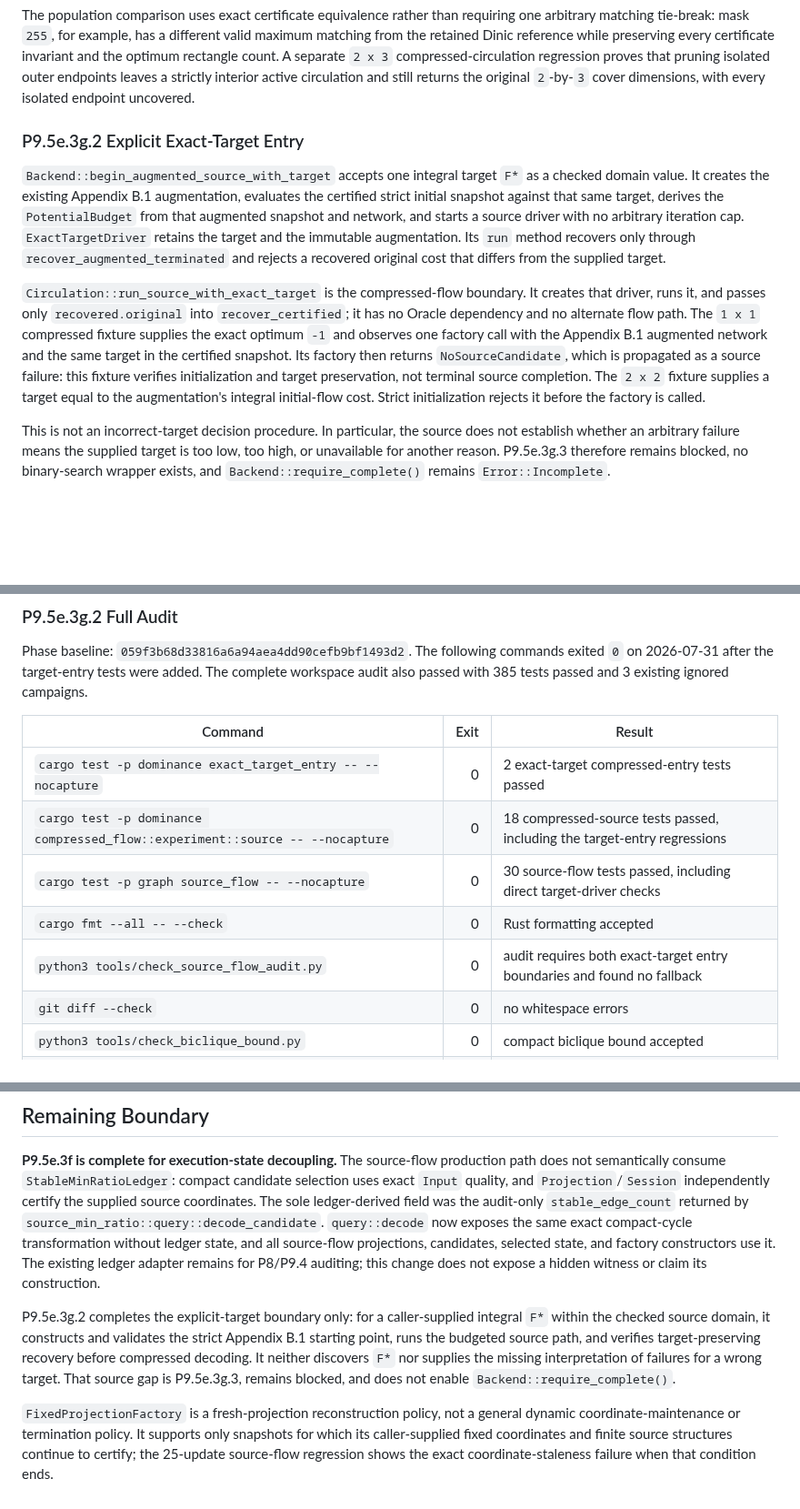
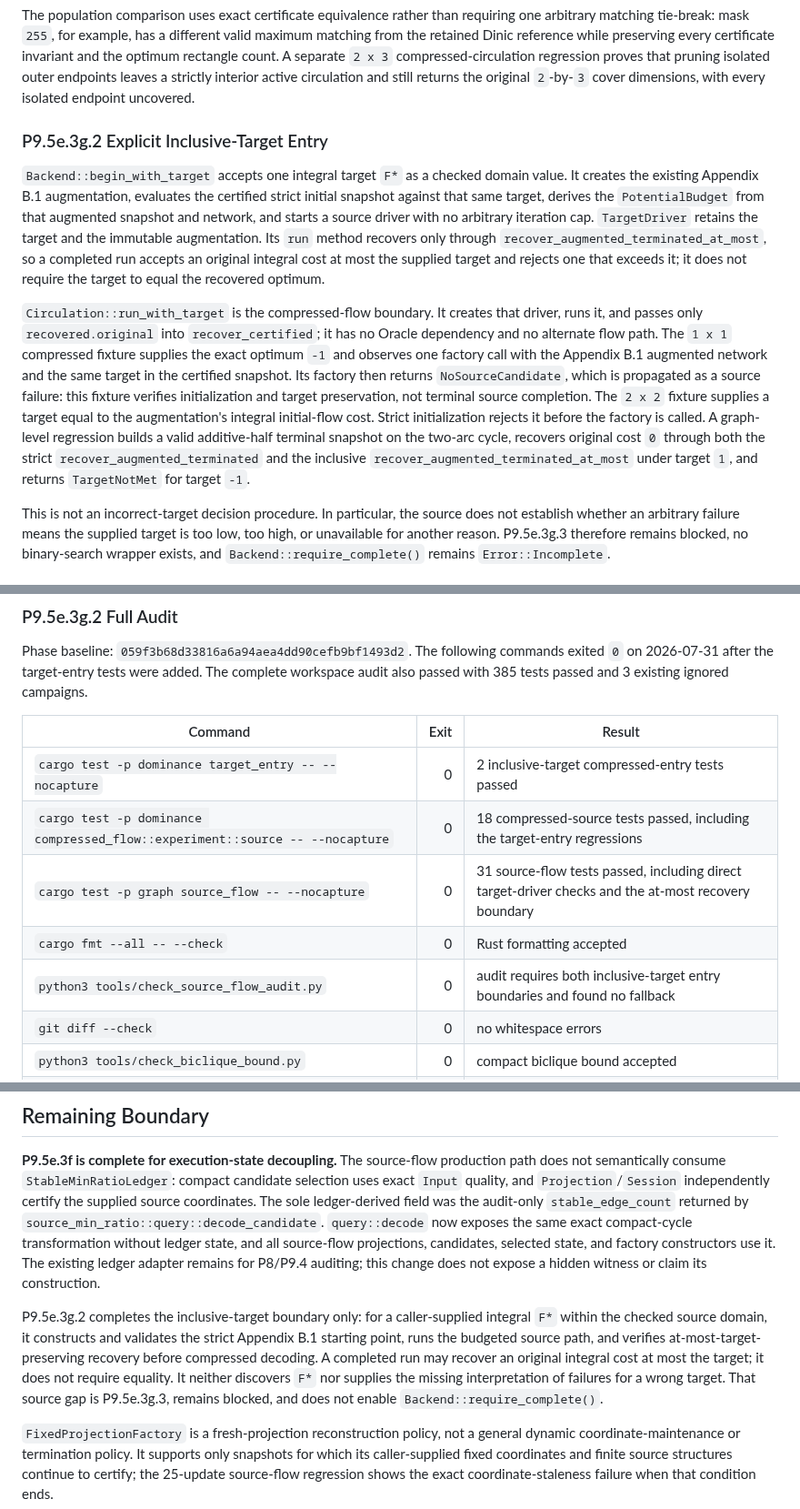
Before and after one commit to KCN-judu/mrd, a Markdown page: docs/phase-reports/P09-5e-3-fresh-projection-policy.md, 3 parts joined by grey strips. Shown at 91% size. Drawn GitHub-style; blank space fills up the shorter version.

Commit message:
docs: record inclusive target recovery audit

```diff
--- a/docs/phase-reports/P09-5e-3-fresh-projection-policy.md
+++ b/docs/phase-reports/P09-5e-3-fresh-projection-policy.md
@@ -243,27 +244,32 @@ outer endpoints leaves a strictly interior active circulation and still returns
 the original `2`-by-`3` cover dimensions, with every isolated endpoint
 uncovered.
 
-### P9.5e.3g.2 Explicit Exact-Target Entry
+### P9.5e.3g.2 Explicit Inclusive-Target Entry
 
-`Backend::begin_augmented_source_with_target` accepts one integral target
-`F*` as a checked domain value. It creates the existing Appendix B.1
-augmentation, evaluates the certified strict initial snapshot against that same
-target, derives the `PotentialBudget` from that augmented snapshot and network,
-and starts a source driver with no arbitrary iteration cap. `ExactTargetDriver`
-retains the target and the immutable augmentation. Its `run` method recovers
-only through `recover_augmented_terminated` and rejects a recovered original
-cost that differs from the supplied target.
+`Backend::begin_with_target` accepts one integral target `F*` as a checked
+domain value. It creates the existing Appendix B.1 augmentation, evaluates the
+certified strict initial snapshot against that same target, derives the
+`PotentialBudget` from that augmented snapshot and network, and starts a source
+driver with no arbitrary iteration cap. `TargetDriver` retains the target and
+the immutable augmentation. Its `run` method recovers only through
+`recover_augmented_terminated_at_most`, so a completed run accepts an original
+integral cost at most the supplied target and rejects one that exceeds it; it
+does not require the target to equal the recovered optimum.
 
-`Circulation::run_source_with_exact_target` is the compressed-flow boundary.
-It creates that driver, runs it, and passes only `recovered.original` into
-`recover_certified`; it has no Oracle dependency and no alternate flow path.
-The `1 x 1` compressed fixture supplies the exact optimum `-1` and observes
-one factory call with the Appendix B.1 augmented network and the same target in
-the certified snapshot. Its factory then returns `NoSourceCandidate`, which is
-propagated as a source failure: this fixture verifies initialization and target
-preservation, not terminal source completion. The `2 x 2` fixture supplies a
-target equal to the augmentation's integral initial-flow cost. Strict
-initialization rejects it before the factory is called.
+`Circulation::run_with_target` is the compressed-flow boundary. It creates that
+driver, runs it, and passes only `recovered.original` into `recover_certified`;
+it has no Oracle dependency and no alternate flow path. The `1 x 1` compressed
+fixture supplies the exact optimum `-1` and observes one factory call with the
+Appendix B.1 augmented network and the same target in the certified snapshot.
+Its factory then returns `NoSourceCandidate`, which is propagated as a source
+failure: this fixture verifies initialization and target preservation, not
+terminal source completion. The `2 x 2` fixture supplies a target equal to the
+augmentation's integral initial-flow cost. Strict initialization rejects it
+before the factory is called. A graph-level regression builds a valid
+additive-half terminal snapshot on the two-arc cycle, recovers original cost
+`0` through both the strict `recover_augmented_terminated` and the inclusive
+`recover_augmented_terminated_at_most` under target `1`, and returns
+`TargetNotMet` for target `-1`.
 
 This is not an incorrect-target decision procedure. In particular, the source
 does not establish whether an arbitrary failure means the supplied target is
@@ -282,11 +288,11 @@ ignored campaigns.
 
 | Command | Exit | Result |
 | --- | ---: | --- |
-| `cargo test -p dominance exact_target_entry -- --nocapture` | 0 | 2 exact-target compressed-entry tests passed |
+| `cargo test -p dominance target_entry -- --nocapture` | 0 | 2 inclusive-target compressed-entry tests passed |
 | `cargo test -p dominance compressed_flow::experiment::source -- --nocapture` | 0 | 18 compressed-source tests passed, including the target-entry regressions |
-| `cargo test -p graph source_flow -- --nocapture` | 0 | 30 source-flow tests passed, including direct target-driver checks |
+| `cargo test -p graph source_flow -- --nocapture` | 0 | 31 source-flow tests passed, including direct target-driver checks and the at-most recovery boundary |
 | `cargo fmt --all -- --check` | 0 | Rust formatting accepted |
-| `python3 tools/check_source_flow_audit.py` | 0 | audit requires both exact-target entry boundaries and found no fallback |
+| `python3 tools/check_source_flow_audit.py` | 0 | audit requires both inclusive-target entry boundaries and found no fallback |
 | `git diff --check` | 0 | no whitespace errors |
 | `python3 tools/check_biclique_bound.py` | 0 | compact biclique bound accepted |
 | `python3 tools/check_source_min_ratio_audit.py` | 0 | finite tree-chain/core boundary has no Oracle fallback |
@@ -361,13 +367,14 @@ source-flow projections, candidates, selected state, and factory constructors
 use it. The existing ledger adapter remains for P8/P9.4 auditing; this change
 does not expose a hidden witness or claim its construction.
 
-P9.5e.3g.2 completes the explicit-target boundary only: for a caller-supplied
+P9.5e.3g.2 completes the inclusive-target boundary only: for a caller-supplied
 integral `F*` within the checked source domain, it constructs and validates the
 strict Appendix B.1 starting point, runs the budgeted source path, and verifies
-target-preserving recovery before compressed decoding. It neither discovers
-`F*` nor supplies the missing interpretation of failures for a wrong target.
-That source gap is P9.5e.3g.3, remains blocked, and does not enable
-`Backend::require_complete()`.
+at-most-target-preserving recovery before compressed decoding. A completed run
+may recover an original integral cost at most the target; it does not require
+equality. It neither discovers `F*` nor supplies the missing interpretation of
+failures for a wrong target. That source gap is P9.5e.3g.3, remains blocked,
+and does not enable `Backend::require_complete()`.
 
 `FixedProjectionFactory` is a fresh-projection reconstruction policy, not a
 general dynamic coordinate-maintenance or termination policy. It supports only
```
Also changed, not shown: other parts of docs/phase-reports/P09-5e-3-fresh-projection-policy.md (+6 -5 lines), docs/IMPLEMENTATION_MASTER_PLAN.md (+20 -16 lines).
